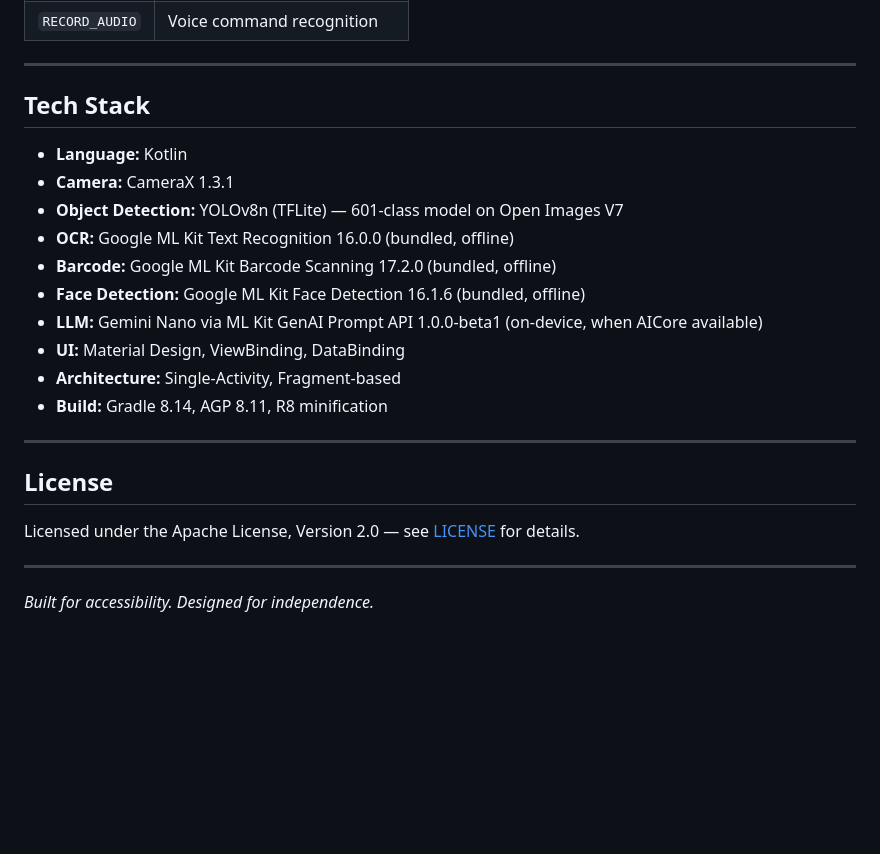
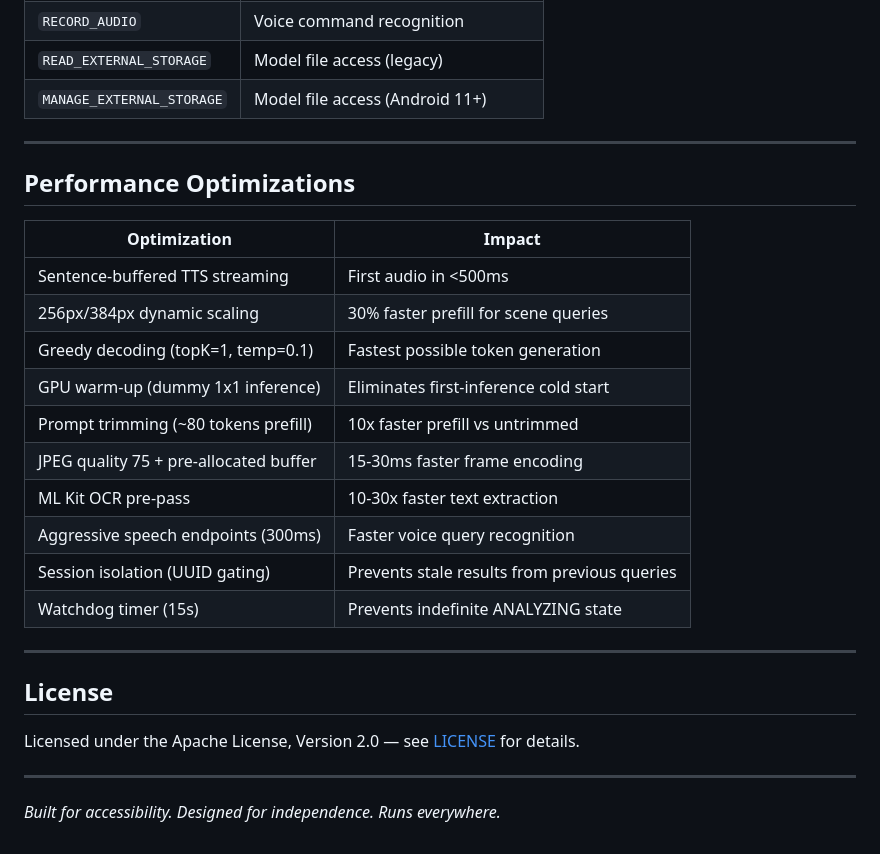
Before and after one commit to moreese84/Vyze, a Markdown page: README.md, the part around one of its changes. Drawn GitHub-style; blank space fills up the shorter version.

```diff
--- a/README.md
+++ b/README.md
@@ -96,19 +151,23 @@ adb install app/build/outputs/apk/debug/app-debug.apk
 | `RECORD_AUDIO` | Voice command recognition |
+| `READ_EXTERNAL_STORAGE` | Model file access (legacy) |
+| `MANAGE_EXTERNAL_STORAGE` | Model file access (Android 11+) |
 
 ---
 
-## Tech Stack
+## Performance Optimizations
 
-- **Language:** Kotlin
-- **Camera:** CameraX 1.3.1
-- **Object Detection:** YOLOv8n (TFLite) — 601-class model on Open Images V7
-- **OCR:** Google ML Kit Text Recognition 16.0.0 (bundled, offline)
-- **Barcode:** Google ML Kit Barcode Scanning 17.2.0 (bundled, offline)
-- **Face Detection:** Google ML Kit Face Detection 16.1.6 (bundled, offline)
-- **LLM:** Gemini Nano via ML Kit GenAI Prompt API 1.0.0-beta1 (on-device, when AICore available)
-- **UI:** Material Design, ViewBinding, DataBinding
-- **Architecture:** Single-Activity, Fragment-based
-- **Build:** Gradle 8.14, AGP 8.11, R8 minification
+| Optimization | Impact |
+|---|---|
+| Sentence-buffered TTS streaming | First audio in <500ms |
+| 256px/384px dynamic scaling | 30% faster prefill for scene queries |
+| Greedy decoding (topK=1, temp=0.1) | Fastest possible token generation |
+| GPU warm-up (dummy 1x1 inference) | Eliminates first-inference cold start |
+| Prompt trimming (~80 tokens prefill) | 10x faster prefill vs untrimmed |
+| JPEG quality 75 + pre-allocated buffer | 15-30ms faster frame encoding |
+| ML Kit OCR pre-pass | 10-30x faster text extraction |
+| Aggressive speech endpoints (300ms) | Faster voice query recognition |
+| Session isolation (UUID gating) | Prevents stale results from previous queries |
+| Watchdog timer (15s) | Prevents indefinite ANALYZING state |
 
 ---
 
@@ -118,4 +177,4 @@ Licensed under the Apache License, Version 2.0 — see [LICENSE](LICENSE) for de
 
 ---
 
-*Built for accessibility. Designed for independence.*
+*Built for accessibility. Designed for independence. Runs everywhere.*
```
Also changed, not shown: other parts of README.md (+102 -47 lines).
